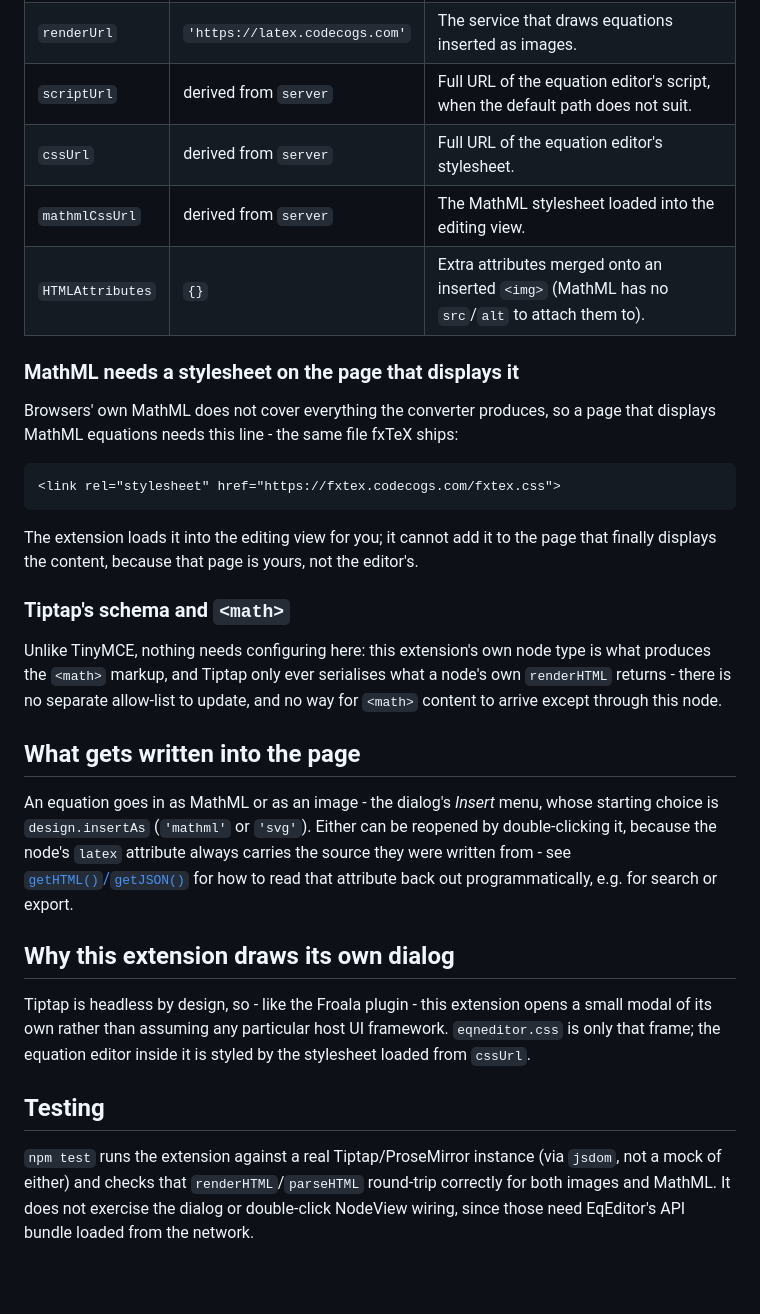
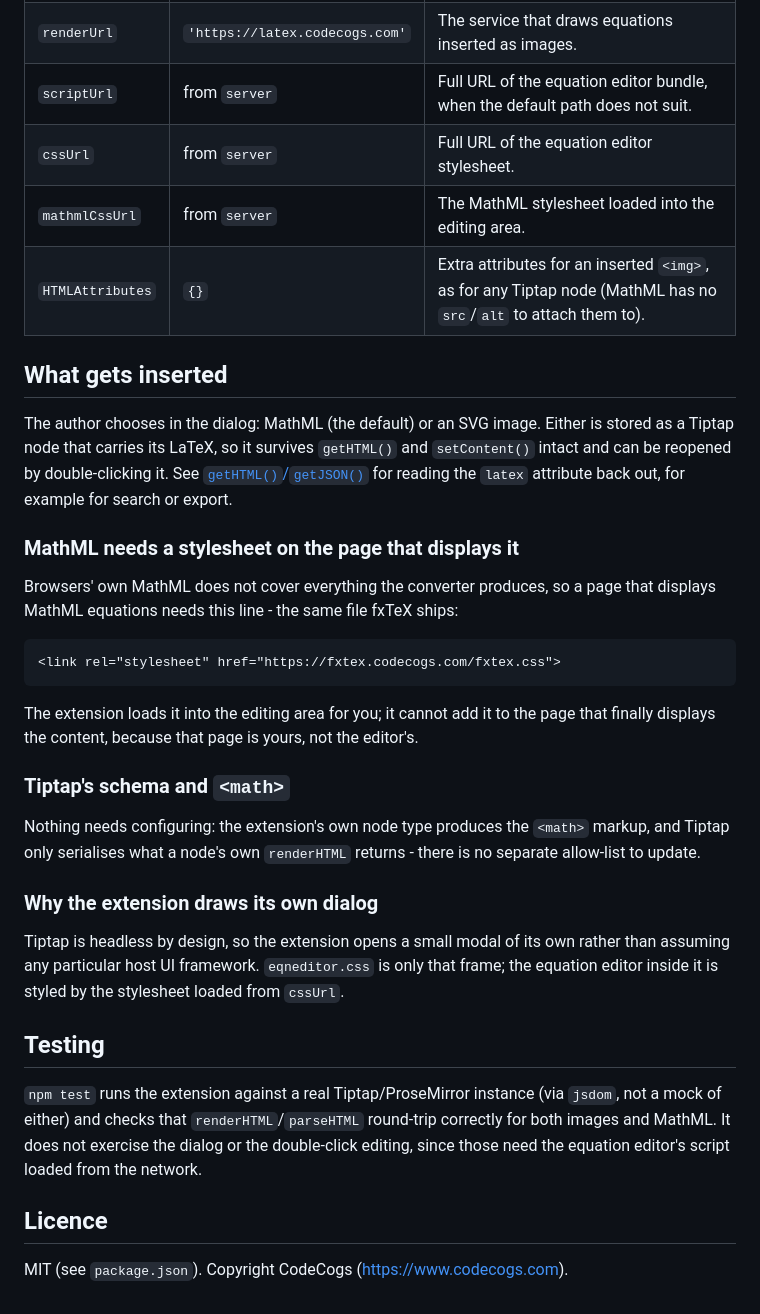
Before and after one commit to willzyba/tiptap, a Markdown page: README.md, the part around one of its changes. Rendered like a GitHub page; blank space fills up the shorter version.

````diff
--- a/README.md
+++ b/README.md
@@ -63,8 +126,16 @@ Passed to `EqnEditor.configure({ ... })`:
 | `renderUrl` | `'https://latex.codecogs.com'` | The service that draws equations inserted as images. |
-| `scriptUrl` | derived from `server` | Full URL of the equation editor's script, when the default path does not suit. |
-| `cssUrl` | derived from `server` | Full URL of the equation editor's stylesheet. |
-| `mathmlCssUrl` | derived from `server` | The MathML stylesheet loaded into the editing view. |
-| `HTMLAttributes` | `{}` | Extra attributes merged onto an inserted `<img>` (MathML has no `src`/`alt` to attach them to). |
+| `scriptUrl` | from `server` | Full URL of the equation editor bundle, when the default path does not suit. |
+| `cssUrl` | from `server` | Full URL of the equation editor stylesheet. |
+| `mathmlCssUrl` | from `server` | The MathML stylesheet loaded into the editing area. |
+| `HTMLAttributes` | `{}` | Extra attributes for an inserted `<img>`, as for any Tiptap node (MathML has no `src`/`alt` to attach them to). |
+
+## What gets inserted
+
+The author chooses in the dialog: MathML (the default) or an SVG image. Either is stored as a
+Tiptap node that carries its LaTeX, so it survives `getHTML()` and `setContent()` intact and can
+be reopened by double-clicking it. See
+[`getHTML()`/`getJSON()`](https://tiptap.dev/docs/editor/api/editor) for reading the `latex`
+attribute back out, for example for search or export.
 
 ### MathML needs a stylesheet on the page that displays it
 
@@ -75,32 +146,28 @@ MathML equations needs this line - the same file fxTeX ships:
 <link rel="stylesheet" href="https://fxtex.codecogs.com/fxtex.css">
 ```
 
-The extension loads it into the editing view for you; it cannot add it to the page that
-finally displays the content, because that page is yours, not the editor's.
+The extension loads it into the editing area for you; it cannot add it to the page that finally
+displays the content, because that page is yours, not the editor's.
 
 ### Tiptap's schema and `<math>`
 
-Unlike TinyMCE, nothing needs configuring here: this extension's own node type is what
-produces the `<math>` markup, and Tiptap only ever serialises what a node's own `renderHTML`
-returns - there is no separate allow-list to update, and no way for `<math>` content to arrive
-except through this node.
+Nothing needs configuring: the extension's own node type produces the `<math>` markup, and
+Tiptap only serialises what a node's own `renderHTML` returns - there is no separate allow-list
+to update.
 
-## What gets written into the page
+### Why the extension draws its own dialog
 
-An equation goes in as MathML or as an image - the dialog's *Insert* menu, whose starting choice
-is `design.insertAs` (`'mathml'` or `'svg'`). Either can be reopened by double-clicking it, because the node's `latex` attribute always carries the source they were
-written from - see [`getHTML()`/`getJSON()`](https://tiptap.dev/docs/editor/api/editor) for how
-to read that attribute back out programmatically, e.g. for search or export.
-
-## Why this extension draws its own dialog
-
-Tiptap is headless by design, so - like the Froala plugin - this extension opens a small modal
-of its own rather than assuming any particular host UI framework. `eqneditor.css` is only that
-frame; the equation editor inside it is styled by the stylesheet loaded from `cssUrl`.
+Tiptap is headless by design, so the extension opens a small modal of its own rather than
+assuming any particular host UI framework. `eqneditor.css` is only that frame; the equation
+editor inside it is styled by the stylesheet loaded from `cssUrl`.
 
 ## Testing
 
 `npm test` runs the extension against a real Tiptap/ProseMirror instance (via `jsdom`, not a
-mock of either) and checks that `renderHTML`/`parseHTML` round-trip correctly for both images
-and MathML. It does not exercise the dialog or double-click NodeView wiring, since
-those need EqEditor's API bundle loaded from the network.
+mock of either) and checks that `renderHTML`/`parseHTML` round-trip correctly for both images and
+MathML. It does not exercise the dialog or the double-click editing, since those need the
+equation editor's script loaded from the network.
+
+## Licence
+
+MIT (see `package.json`). Copyright CodeCogs (https://www.codecogs.com).
````
Also changed, not shown: other parts of README.md (+86 -23 lines), screenshots/dialog.png (added), screenshots/toolbar.png (added).
